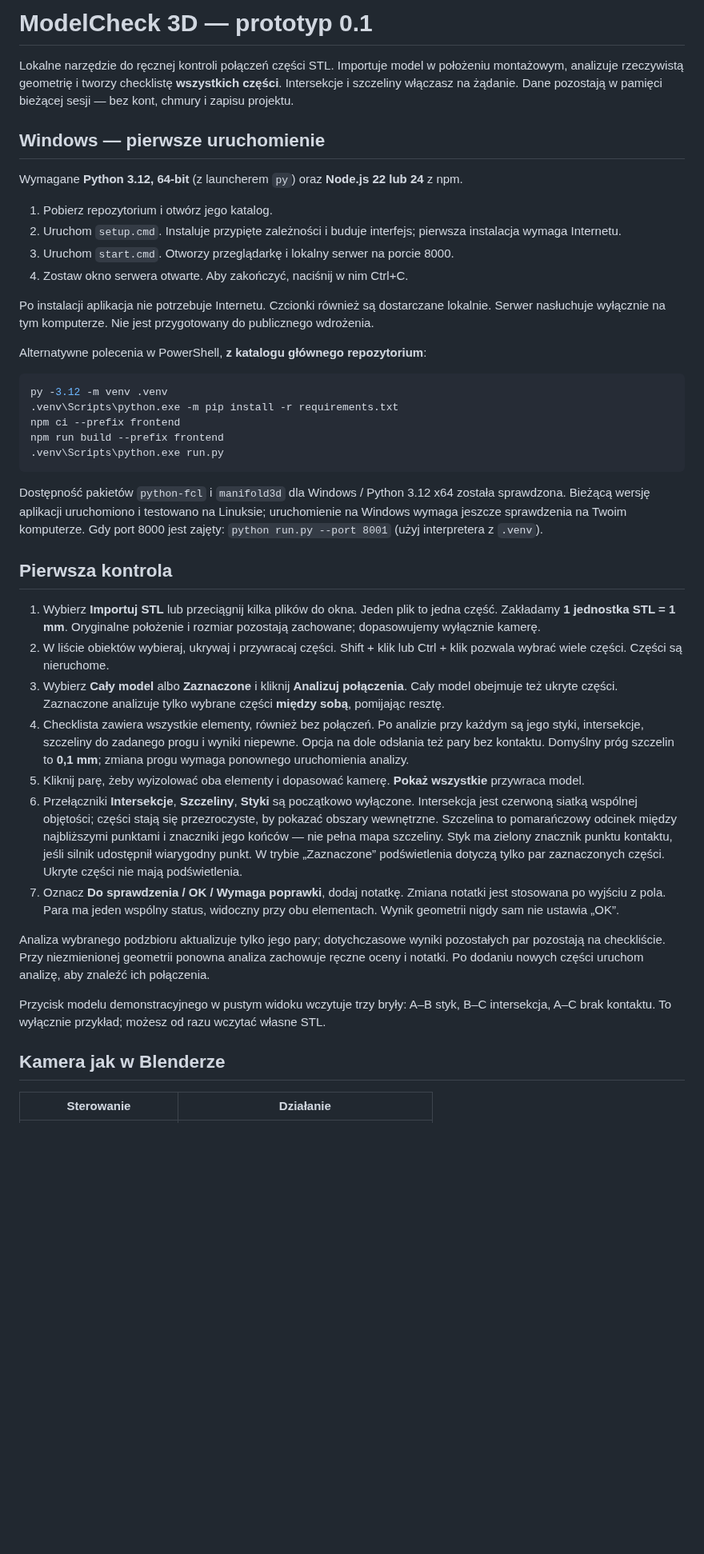
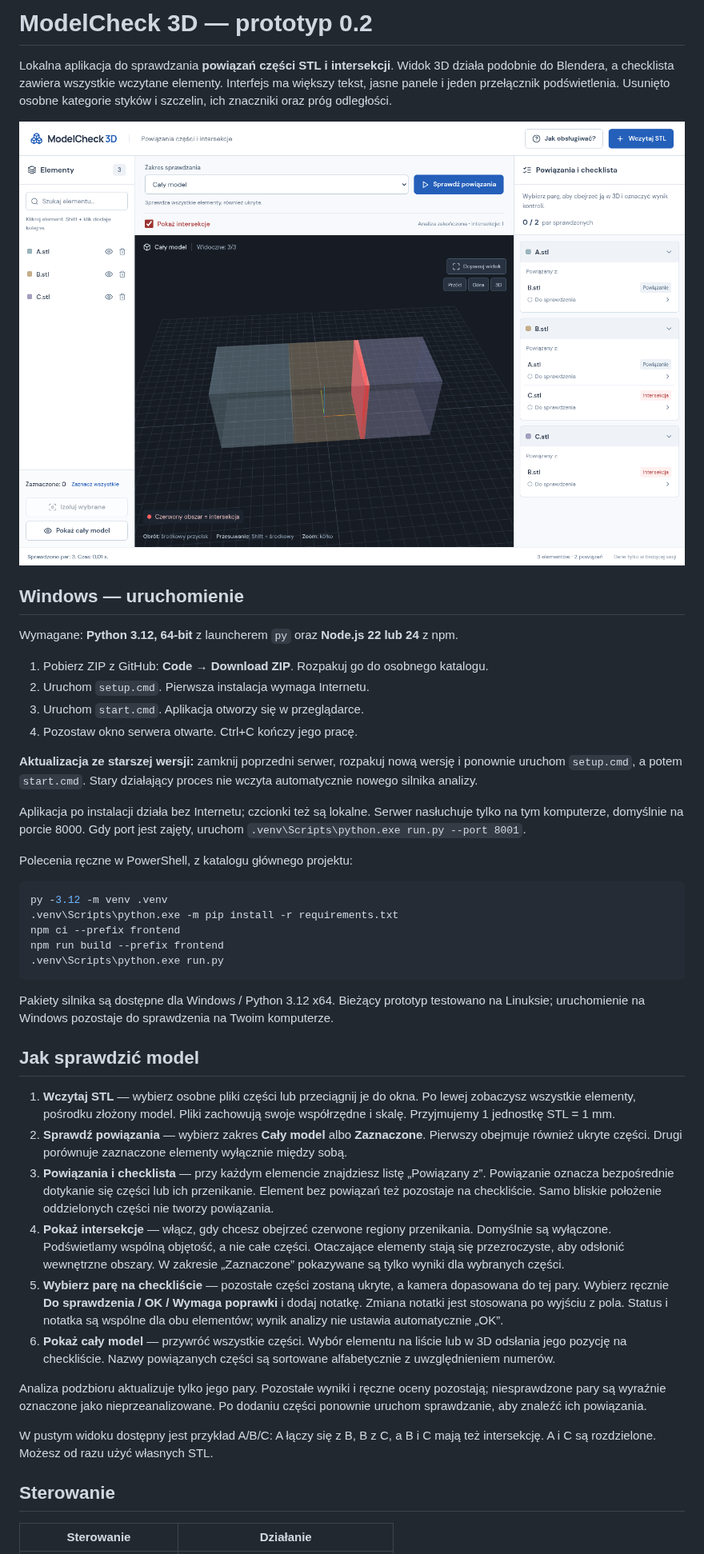
Before and after one commit to mypaaw-commits/aaa, a Markdown page: README.md, the part around one of its changes. Shown at 80% size. Drawn GitHub-style; pictures changed too: docs/modelcheck3d.png (added); blank space fills up the shorter version.

````diff
--- a/README.md
+++ b/README.md
@@ -1,19 +1,23 @@
-# ModelCheck 3D — prototyp 0.1
+# ModelCheck 3D — prototyp 0.2
 
-Lokalne narzędzie do ręcznej kontroli połączeń części STL. Importuje model w położeniu montażowym, analizuje rzeczywistą geometrię i tworzy checklistę **wszystkich części**. Intersekcje i szczeliny włączasz na żądanie. Dane pozostają w pamięci bieżącej sesji — bez kont, chmury i zapisu projektu.
+Lokalna aplikacja do sprawdzania **powiązań części STL i intersekcji**. Widok 3D działa podobnie do Blendera, a checklista zawiera wszystkie wczytane elementy. Interfejs ma większy tekst, jasne panele i jeden przełącznik podświetlenia. Usunięto osobne kategorie styków i szczelin, ich znaczniki oraz próg odległości.
 
-## Windows — pierwsze uruchomienie
+![Uproszczony interfejs: lista elementów, model 3D i powiązania części](docs/modelcheck3d.png)
 
-Wymagane **Python 3.12, 64-bit** (z launcherem `py`) oraz **Node.js 22 lub 24** z npm.
+## Windows — uruchomienie
 
-1. Pobierz repozytorium i otwórz jego katalog.
-2. Uruchom `setup.cmd`. Instaluje przypięte zależności i buduje interfejs; pierwsza instalacja wymaga Internetu.
-3. Uruchom `start.cmd`. Otworzy przeglądarkę i lokalny serwer na porcie 8000.
-4. Zostaw okno serwera otwarte. Aby zakończyć, naciśnij w nim Ctrl+C.
+Wymagane: **Python 3.12, 64-bit** z launcherem `py` oraz **Node.js 22 lub 24** z npm.
 
-Po instalacji aplikacja nie potrzebuje Internetu. Czcionki również są dostarczane lokalnie. Serwer nasłuchuje wyłącznie na tym komputerze. Nie jest przygotowany do publicznego wdrożenia.
+1. Pobierz ZIP z GitHub: **Code → Download ZIP**. Rozpakuj go do osobnego katalogu.
+2. Uruchom `setup.cmd`. Pierwsza instalacja wymaga Internetu.
+3. Uruchom `start.cmd`. Aplikacja otworzy się w przeglądarce.
+4. Pozostaw okno serwera otwarte. Ctrl+C kończy jego pracę.
 
-Alternatywne polecenia w PowerShell, **z katalogu głównego repozytorium**:
+**Aktualizacja ze starszej wersji:** zamknij poprzedni serwer, rozpakuj nową wersję i ponownie uruchom `setup.cmd`, a potem `start.cmd`. Stary działający proces nie wczyta automatycznie nowego silnika analizy.
+
+Aplikacja po instalacji działa bez Internetu; czcionki też są lokalne. Serwer nasłuchuje tylko na tym komputerze, domyślnie na porcie 8000. Gdy port jest zajęty, uruchom `.venv\Scripts\python.exe run.py --port 8001`.
+
+Polecenia ręczne w PowerShell, z katalogu głównego projektu:
 
 ```powershell
 py -3.12 -m venv .venv
@@ -23,23 +27,22 @@ npm run build --prefix frontend
 .venv\Scripts\python.exe run.py
 ```
 
-Dostępność pakietów `python-fcl` i `manifold3d` dla Windows / Python 3.12 x64 została sprawdzona. Bieżącą wersję aplikacji uruchomiono i testowano na Linuksie; uruchomienie na Windows wymaga jeszcze sprawdzenia na Twoim komputerze. Gdy port 8000 jest zajęty: `python run.py --port 8001` (użyj interpretera z `.venv`).
+Pakiety silnika są dostępne dla Windows / Python 3.12 x64. Bieżący prototyp testowano na Linuksie; uruchomienie na Windows pozostaje do sprawdzenia na Twoim komputerze.
 
-## Pierwsza kontrola
+## Jak sprawdzić model
 
-1. Wybierz **Importuj STL** lub przeciągnij kilka plików do okna. Jeden plik to jedna część. Zakładamy **1 jednostka STL = 1 mm**. Oryginalne położenie i rozmiar pozostają zachowane; dopasowujemy wyłącznie kamerę.
-2. W liście obiektów wybieraj, ukrywaj i przywracaj części. Shift + klik lub Ctrl + klik pozwala wybrać wiele części. Części są nieruchome.
-3. Wybierz **Cały model** albo **Zaznaczone** i kliknij **Analizuj połączenia**. Cały model obejmuje też ukryte części. Zaznaczone analizuje tylko wybrane części **między sobą**, pomijając resztę.
-4. Checklista zawiera wszystkie elementy, również bez połączeń. Po analizie przy każdym są jego styki, intersekcje, szczeliny do zadanego progu i wyniki niepewne. Opcja na dole odsłania też pary bez kontaktu. Domyślny próg szczelin to **0,1 mm**; zmiana progu wymaga ponownego uruchomienia analizy.
-5. Kliknij parę, żeby wyizolować oba elementy i dopasować kamerę. **Pokaż wszystkie** przywraca model.
-6. Przełączniki **Intersekcje**, **Szczeliny**, **Styki** są początkowo wyłączone. Intersekcja jest czerwoną siatką wspólnej objętości; części stają się przezroczyste, by pokazać obszary wewnętrzne. Szczelina to pomarańczowy odcinek między najbliższymi punktami i znaczniki jego końców — nie pełna mapa szczeliny. Styk ma zielony znacznik punktu kontaktu, jeśli silnik udostępnił wiarygodny punkt. W trybie „Zaznaczone” podświetlenia dotyczą tylko par zaznaczonych części. Ukryte części nie mają podświetlenia.
-7. Oznacz **Do sprawdzenia / OK / Wymaga poprawki**, dodaj notatkę. Zmiana notatki jest stosowana po wyjściu z pola. Para ma jeden wspólny status, widoczny przy obu elementach. Wynik geometrii nigdy sam nie ustawia „OK”.
+1. **Wczytaj STL** — wybierz osobne pliki części lub przeciągnij je do okna. Po lewej zobaczysz wszystkie elementy, pośrodku złożony model. Pliki zachowują swoje współrzędne i skalę. Przyjmujemy 1 jednostkę STL = 1 mm.
+2. **Sprawdź powiązania** — wybierz zakres **Cały model** albo **Zaznaczone**. Pierwszy obejmuje również ukryte części. Drugi porównuje zaznaczone elementy wyłącznie między sobą.
+3. **Powiązania i checklista** — przy każdym elemencie znajdziesz listę „Powiązany z”. Powiązanie oznacza bezpośrednie dotykanie się części lub ich przenikanie. Element bez powiązań też pozostaje na checkliście. Samo bliskie położenie oddzielonych części nie tworzy powiązania.
+4. **Pokaż intersekcje** — włącz, gdy chcesz obejrzeć czerwone regiony przenikania. Domyślnie są wyłączone. Podświetlamy wspólną objętość, a nie całe części. Otaczające elementy stają się przezroczyste, aby odsłonić wewnętrzne obszary. W zakresie „Zaznaczone” pokazywane są tylko wyniki dla wybranych części.
+5. **Wybierz parę na checkliście** — pozostałe części zostaną ukryte, a kamera dopasowana do tej pary. Wybierz ręcznie **Do sprawdzenia / OK / Wymaga poprawki** i dodaj notatkę. Zmiana notatki jest stosowana po wyjściu z pola. Status i notatka są wspólne dla obu elementów; wynik analizy nie ustawia automatycznie „OK”.
+6. **Pokaż cały model** — przywróć wszystkie części. Wybór elementu na liście lub w 3D odsłania jego pozycję na checkliście. Nazwy powiązanych części są sortowane alfabetycznie z uwzględnieniem numerów.
 
-Analiza wybranego podzbioru aktualizuje tylko jego pary; dotychczasowe wyniki pozostałych par pozostają na checkliście. Przy niezmienionej geometrii ponowna analiza zachowuje ręczne oceny i notatki. Po dodaniu nowych części uruchom analizę, aby znaleźć ich połączenia.
+Analiza podzbioru aktualizuje tylko jego pary. Pozostałe wyniki i ręczne oceny pozostają; niesprawdzone pary są wyraźnie oznaczone jako nieprzeanalizowane. Po dodaniu części ponownie uruchom sprawdzanie, aby znaleźć ich powiązania.
 
-Przycisk modelu demonstracyjnego w pustym widoku wczytuje trzy bryły: A–B styk, B–C intersekcja, A–C brak kontaktu. To wyłącznie przykład; możesz od razu wczytać własne STL.
+W pustym widoku dostępny jest przykład A/B/C: A łączy się z B, B z C, a B i C mają też intersekcję. A i C są rozdzielone. Możesz od razu użyć własnych STL.
 
-## Kamera jak w Blenderze
+## Sterowanie
 
 | Sterowanie | Działanie |
 | --- | --- |
````
Also changed, not shown: other parts of README.md (+29 -31 lines), 11 other files.
